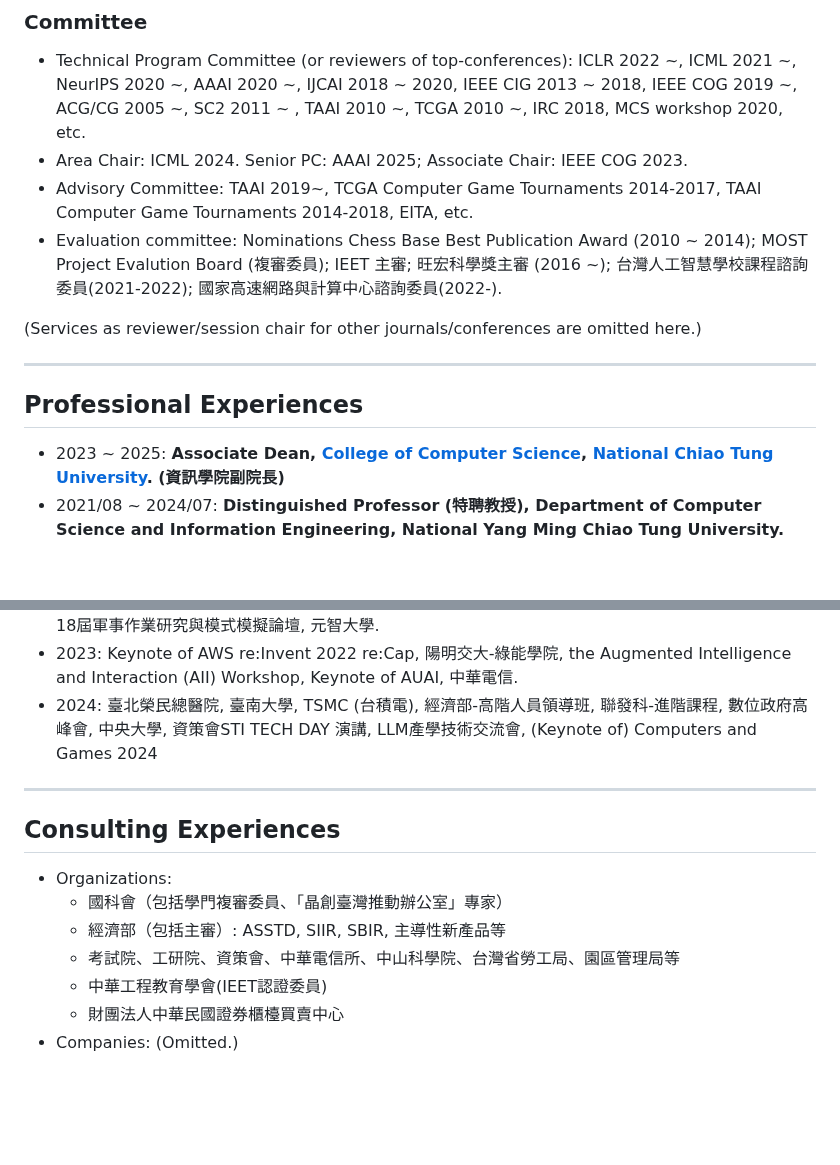
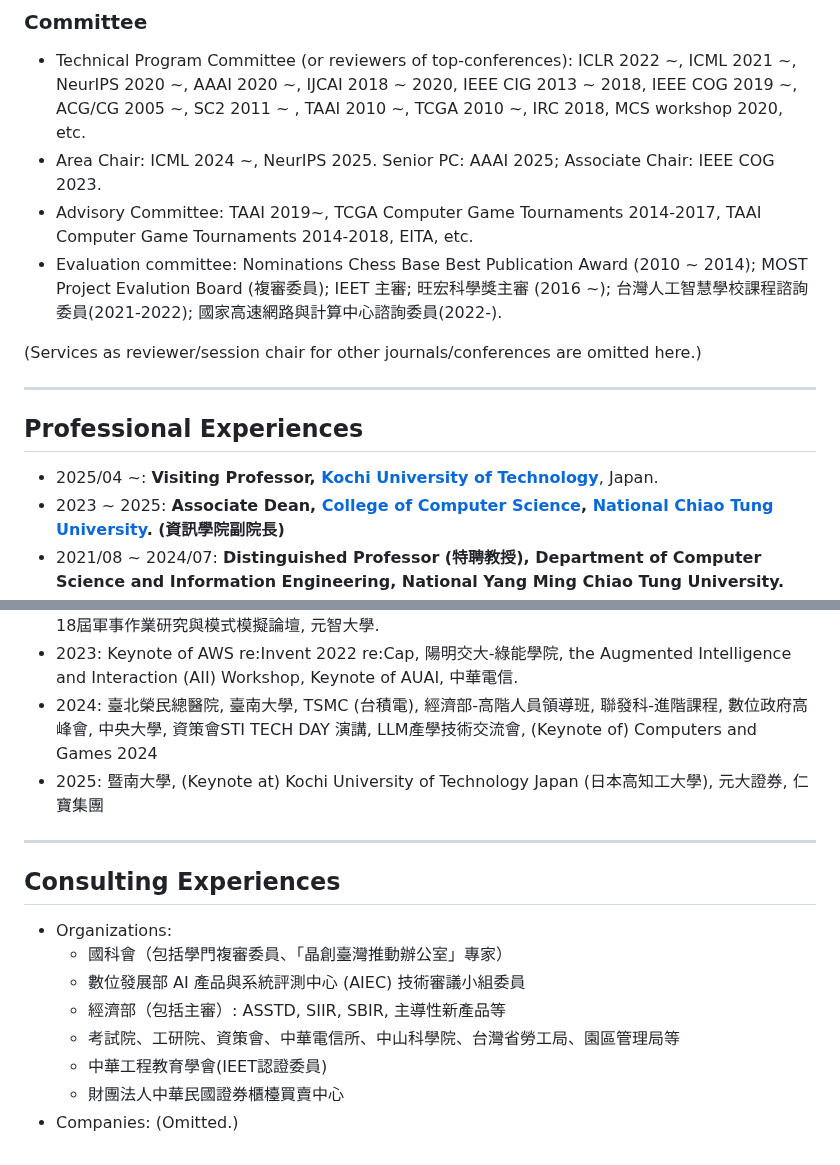
Before and after one commit to icwu307/icwu307.github.io, a Markdown page: about.md, 2 parts joined by grey strips. GitHub-like rendering; blank space fills up the shorter version.

Commit message:
update about/publications

```diff
--- a/about.md
+++ b/about.md
@@ -70,7 +70,7 @@
 ### Committee
 
 - Technical Program Committee (or reviewers of top-conferences): ICLR 2022 ~, ICML 2021 ~, NeurIPS 2020 ~, AAAI 2020 ~, IJCAI 2018 ~ 2020, IEEE CIG 2013 ~ 2018, IEEE COG 2019 ~, ACG/CG 2005 ~, SC2 2011 ~ , TAAI 2010 ~, TCGA 2010 ~, IRC 2018, MCS workshop 2020, etc.
-- Area Chair: ICML 2024. Senior PC: AAAI 2025; Associate Chair: IEEE COG 2023.
+- Area Chair: ICML 2024 ~, NeurIPS 2025. Senior PC: AAAI 2025; Associate Chair: IEEE COG 2023.
 - Advisory Committee: TAAI 2019~, TCGA Computer Game Tournaments 2014-2017, TAAI Computer Game Tournaments 2014-2018, EITA, etc.
 - Evaluation committee: Nominations Chess Base Best Publication Award (2010 ~ 2014); MOST Project Evalution Board (複審委員); IEET 主審; 旺宏科學獎主審 (2016 ~); 台灣人工智慧學校課程諮詢委員(2021-2022); 國家高速網路與計算中心諮詢委員(2022-).
 
@@ -80,6 +80,7 @@
 
 ## Professional Experiences
 
+- 2025/04 ~: **Visiting Professor, [Kochi University of Technology][kut]**, Japan.
 - 2023 ~ 2025: **Associate Dean, [College of Computer Science](https://www.ccs.nycu.edu.tw/about/office), [National Chiao Tung University][nctu]. (資訊學院副院長)**
 - 2021/08 ~ 2024/07: **Distinguished Professor (特聘教授), Department of Computer Science and Information Engineering, National Yang Ming Chiao Tung University.**
 - 2021/08 ~ : **Joint Appointment Professor (合聘教授), Industry Academia Innovation School (產創學院), National Yang Ming Chiao Tung University.**
@@ -125,6 +126,7 @@
 - 2022: 陽明交大-綠能學院, 陽明交大-工業工程系, Invited talk for Taiwan AI Academy, keynote of 第18屆軍事作業研究與模式模擬論壇, 元智大學.
 - 2023: Keynote of AWS re:Invent 2022 re:Cap, 陽明交大-綠能學院, the Augmented Intelligence and Interaction (AII) Workshop, Keynote of AUAI, 中華電信.
 - 2024: 臺北榮民總醫院, 臺南大學, TSMC (台積電), 經濟部-高階人員領導班, 聯發科-進階課程, 數位政府高峰會, 中央大學, 資策會STI TECH DAY 演講, LLM產學技術交流會, (Keynote of) Computers and Games 2024
+- 2025: 暨南大學, (Keynote at) Kochi University of Technology Japan (日本高知工大學), 元大證券, 仁寶集團
 
 ---
 
@@ -132,6 +134,7 @@
 
 - Organizations:
   - 國科會（包括學門複審委員、「晶創臺灣推動辦公室」專家）
+  - 數位發展部 AI 產品與系統評測中心 (AIEC) 技術審議小組委員
   - 經濟部（包括主審）: ASSTD, SIIR, SBIR, 主導性新產品等
   - 考試院、工研院、資策會、中華電信所、中山科學院、台灣省勞工局、園區管理局等
   - 中華工程教育學會(IEET認證委員)
```
Also changed, not shown: other parts of about.md (+1 -0 lines), publications.md (+3 -3 lines).
